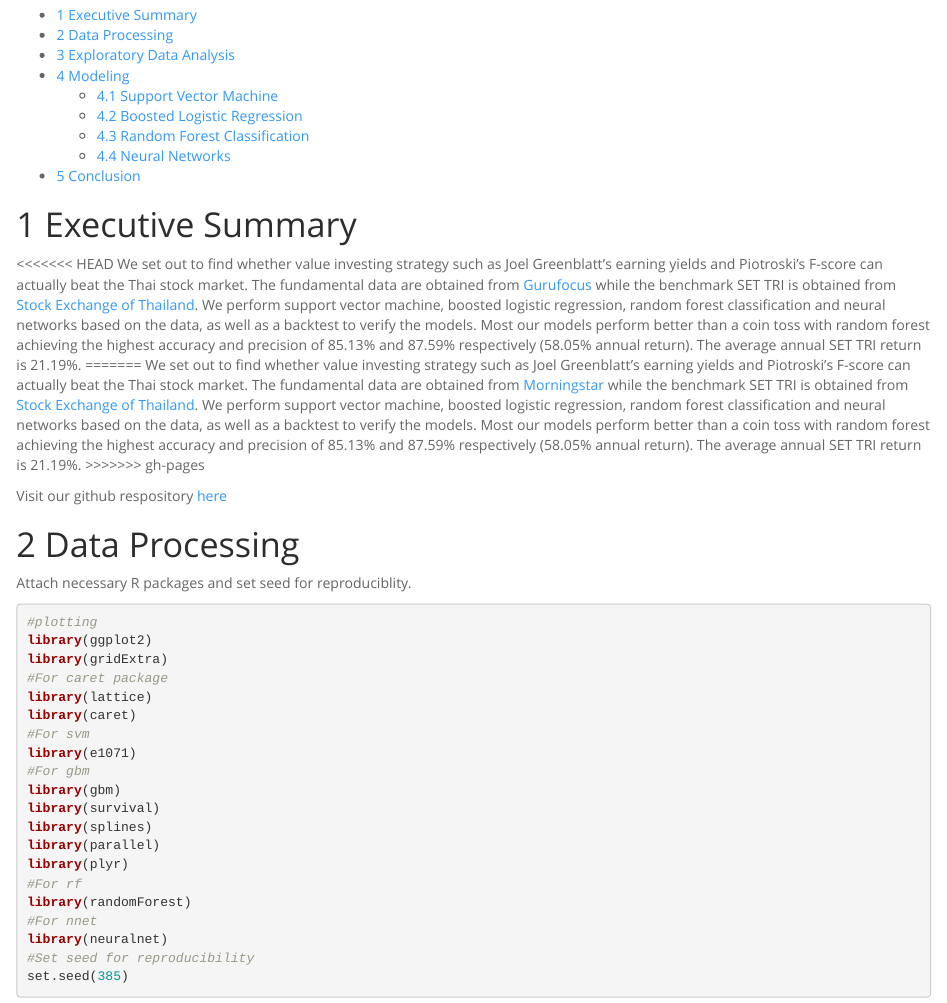
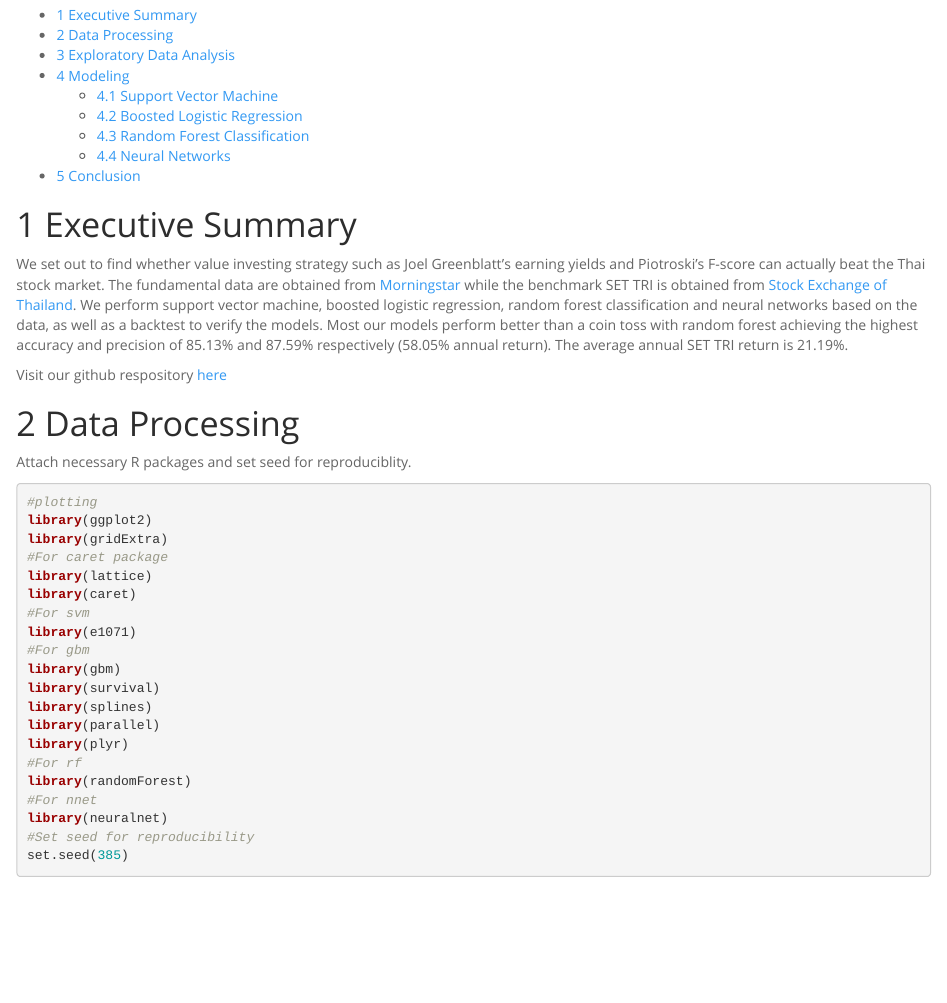
Before and after one commit to cstorm125/value, an R Markdown document (index.Rmd): the page in a window 1100 px wide, from 130 px down. Rendered offline with R 4.5, knitr and Pandoc, with nearby package versions; some code elsewhere in the file could not run offline.

Commit message:
small edit

```diff
--- a/index.Rmd
+++ b/index.Rmd
@@ -11,11 +11,7 @@ output:
 
 # Executive Summary
 
-<<<<<<< HEAD
-We set out to find whether value investing strategy such as Joel Greenblatt's earning yields and Piotroski's F-score can actually beat the Thai stock market. The fundamental data are obtained from [Gurufocus](http://gurufocus.com) while the benchmark SET TRI is obtained from [Stock Exchange of Thailand](http://set.or.th). We perform support vector machine, boosted logistic regression, random forest classification and neural networks based on the data, as well as a backtest to verify the models. Most our models perform better than a coin toss with random forest achieving the highest accuracy and precision of 85.13% and 87.59% respectively (58.05% annual return). The average annual SET TRI return is 21.19%.
-=======
 We set out to find whether value investing strategy such as Joel Greenblatt's earning yields and Piotroski's F-score can actually beat the Thai stock market. The fundamental data are obtained from [Morningstar](http://www.morningstar.com) while the benchmark SET TRI is obtained from [Stock Exchange of Thailand](http://set.or.th). We perform support vector machine, boosted logistic regression, random forest classification and neural networks based on the data, as well as a backtest to verify the models. Most our models perform better than a coin toss with random forest achieving the highest accuracy and precision of 85.13% and 87.59% respectively (58.05% annual return). The average annual SET TRI return is 21.19%.
->>>>>>> gh-pages
 
 Visit our github respository [here](https://github.com/cstorm125/value/)
 
```
